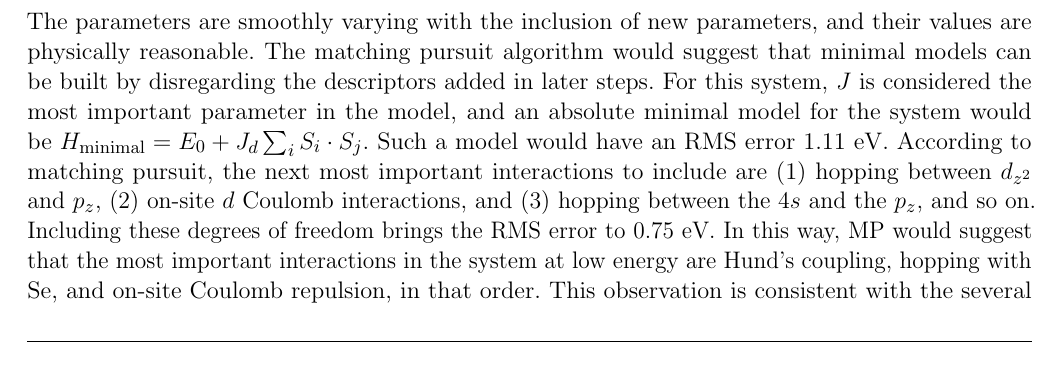
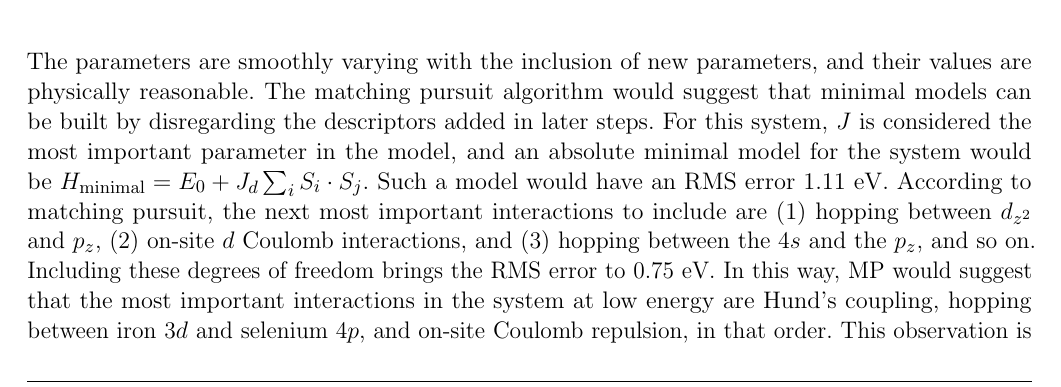
Before and after one commit to hiteshjc/Downfolding, a LaTeX document (Downfolding_review/main.tex, which reads Downfolding_review/fese.tex): part of page 18 of 24, cut so that both start at the same text. Compiled offline with pdfLaTeX.

Commit message:
Clarify hopping.

```diff
--- a/Downfolding_review/fese.tex
+++ b/Downfolding_review/fese.tex
@@ -71,5 +71,5 @@ For this system, $J$ is considered the most important parameter in the model, an
 Such a model would have an RMS error 1.11 eV.
 According to matching pursuit, the next most important interactions to include are (1) hopping between $d_{z^2}$ and $p_z$, (2) on-site $d$ Coulomb interactions, and (3) hopping between the $4s$ and the $p_z$, and so on.
 Including these degrees of freedom brings the RMS error to 0.75 eV.
-In this way, MP would suggest that the most important interactions in the system at low energy are Hund's coupling, hopping with Se, and on-site Coulomb repulsion, in that order.
+In this way, MP would suggest that the most important interactions in the system at low energy are Hund's coupling, hopping between iron $3d$ and selenium $4p$, and on-site Coulomb repulsion, in that order.
 This observation is consistent with the several studies in the literature, which find Hund's coupling in bulk FeSe to be an important part of its description~\cite{demedici_hunds_2011,de_medici_janus-faced_2011,georges_strong_2013,busemeyer_competing_2016}.
```
